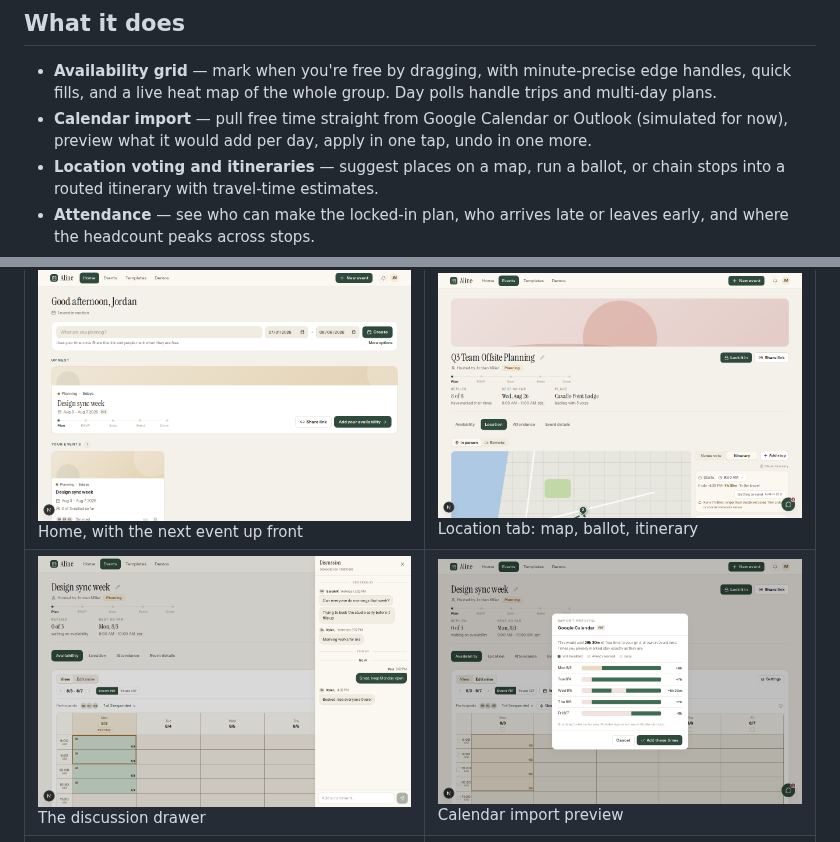
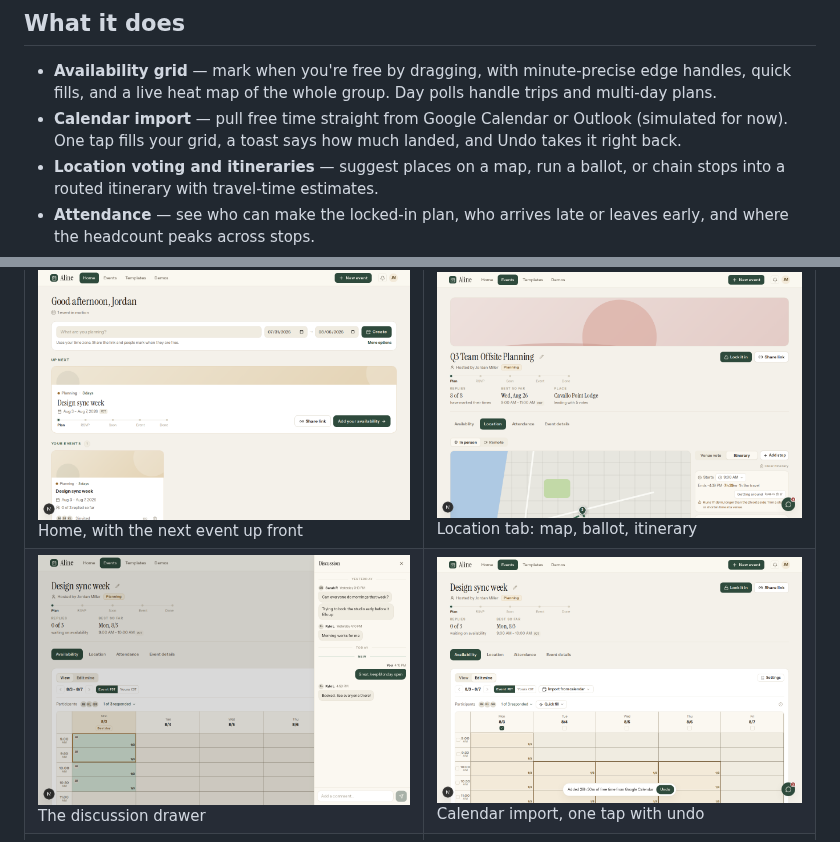
Before and after one commit to OfficialChanHen/Hourelle, a Markdown page: README.md, 2 parts joined by grey strips. Drawn GitHub-style; pictures changed too: docs/screenshots/chat-light.png, docs/screenshots/import-light.png.

```diff
--- a/README.md
+++ b/README.md
@@ -7,7 +7,7 @@ Aline is an event coordination app, built as a modern replacement for when2meet.
 ## What it does
 
 - **Availability grid** — mark when you're free by dragging, with minute-precise edge handles, quick fills, and a live heat map of the whole group. Day polls handle trips and multi-day plans.
-- **Calendar import** — pull free time straight from Google Calendar or Outlook (simulated for now), preview what it would add per day, apply in one tap, undo in one more.
+- **Calendar import** — pull free time straight from Google Calendar or Outlook (simulated for now). One tap fills your grid, a toast says how much landed, and Undo takes it right back.
 - **Location voting and itineraries** — suggest places on a map, run a ballot, or chain stops into a routed itinerary with travel-time estimates.
 - **Attendance** — see who can make the locked-in plan, who arrives late or leaves early, and where the headcount peaks across stops.
 - **Event chat** — a discussion drawer on every event, with unread tracking and read-marks per browser.
@@ -19,7 +19,7 @@ Aline is an event coordination app, built as a modern replacement for when2meet.
 | | |
 |---|---|
 | ![Home](docs/screenshots/home-light.png) Home, with the next event up front | ![Location](docs/screenshots/location-light.png) Location tab: map, ballot, itinerary |
-| ![Chat](docs/screenshots/chat-light.png) The discussion drawer | ![Calendar import](docs/screenshots/import-light.png) Calendar import preview |
+| ![Chat](docs/screenshots/chat-light.png) The discussion drawer | ![Calendar import](docs/screenshots/import-light.png) Calendar import, one tap with undo |
 | ![Dark theme](docs/screenshots/availability-dark.png) The same grid in dark | ![Mobile](docs/screenshots/home-mobile.png) On a phone |
 
 ## How it's built
```
Also changed, not shown: docs/screenshots/availability-dark.png, docs/screenshots/availability-light.png, 3 other files.
